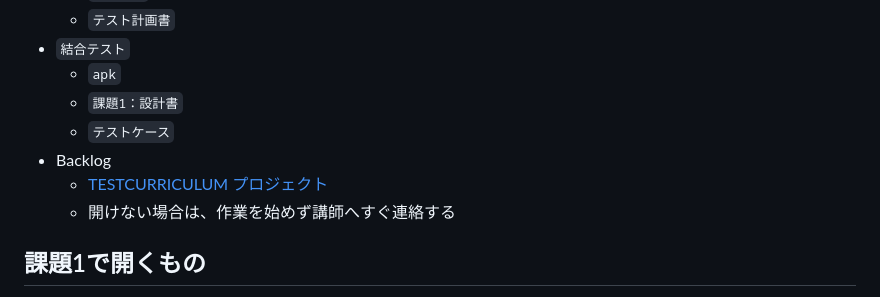
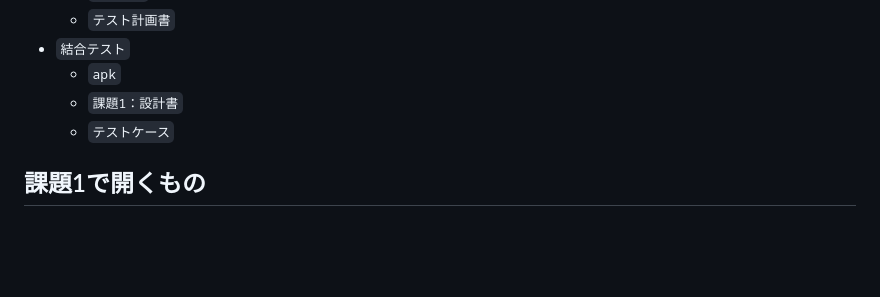
Before and after one commit to sghh02/test-curriculum, a Markdown page: chapters/02-assets-and-tools.md, the part around the change. GitHub-like rendering; blank space fills up the shorter version.

Commit message:
Remove Backlog entry from Drive list to avoid confusion
「使う Drive 一覧」セクションから Backlog 項目を削除。
Backlog の情報は「Backlog でやること」セクションに記載済みのため重複なし。

Co-Authored-By: Claude Opus 4.6 (1M context) <noreply@anthropic.com>

```diff
--- a/chapters/02-assets-and-tools.md
+++ b/chapters/02-assets-and-tools.md
@@ -45,9 +45,6 @@ Backlog の詳しい起票手順は [再現できるバグ報告の書き方](./
   - `apk`
   - `課題1：設計書`
   - `テストケース`
-- Backlog
-  - [TESTCURRICULUM プロジェクト](https://convi0310.backlog.com/projects/TESTCURRICULUM)
-  - 開けない場合は、作業を始めず講師へすぐ連絡する
 
 ## 課題1で開くもの
 
```
